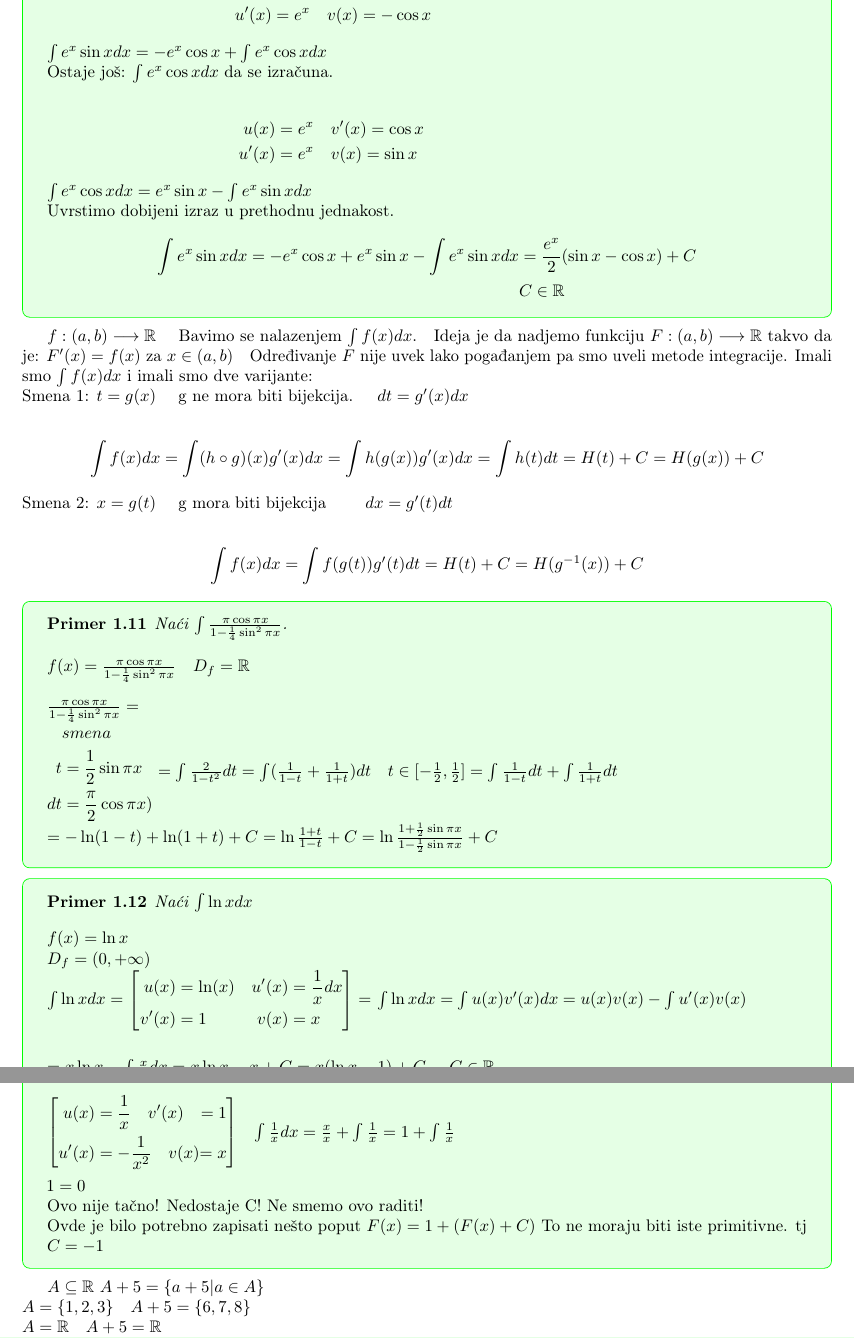
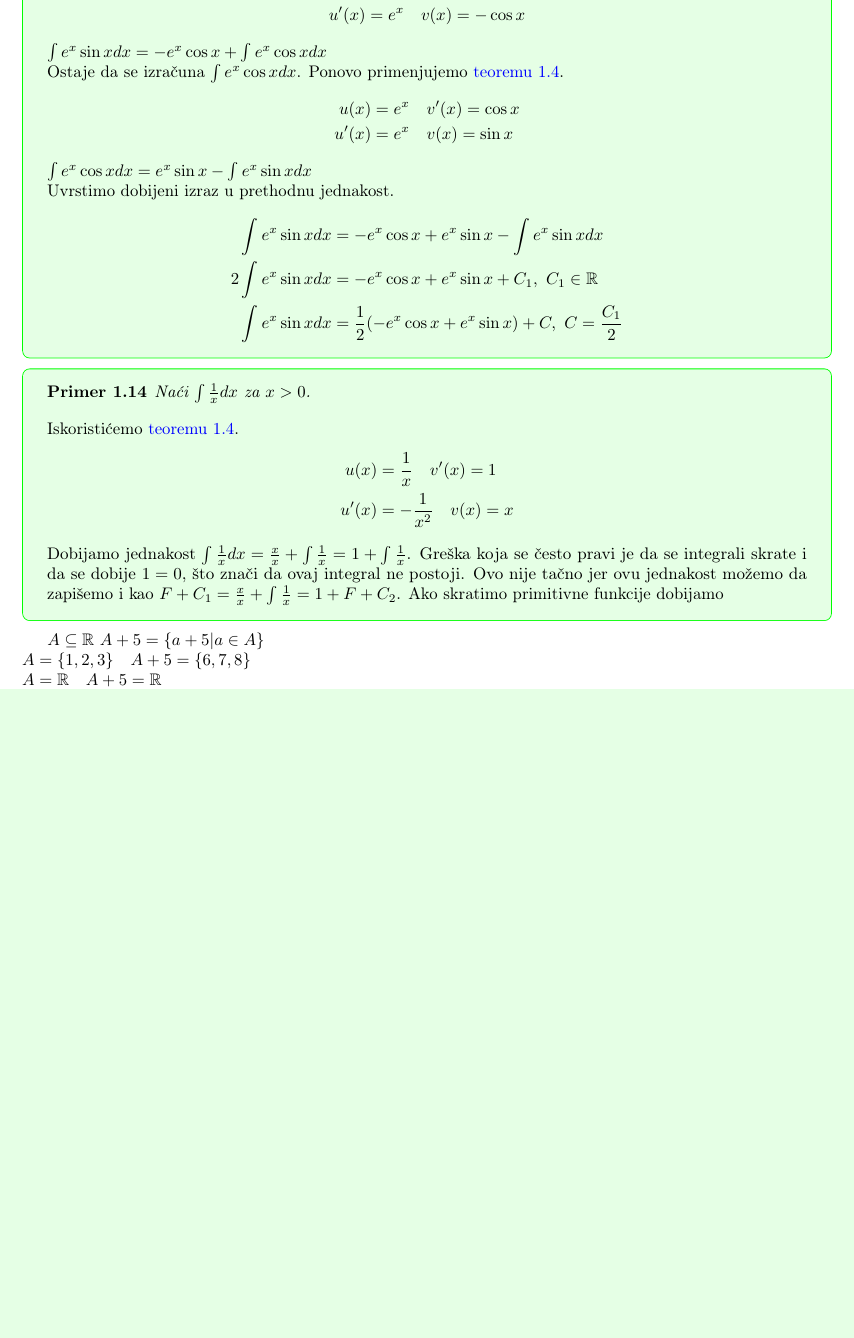
Before and after one commit to cvnpko/analiza_2_skripta, a LaTeX document (main.tex): two parts of pages 9 and 10 of 18 before the commit and part of page 9 of 18 after it, the two joined at a grey line, cut so that both start at the same text, the shorter picture padded with empty space. Compiled offline with pdfLaTeX.

Commit message:
Dodato 4. i 5. pitanje.

```diff
--- a/main.tex
+++ b/main.tex
@@ -474,7 +474,7 @@ gde su $C_1,\ C_2\in\mathbb{R}$, a $C=\lambda_1C_1+\lambda_2C_2$. Ovim završava
     \end{prim}
     Neka su $f(t) = \frac{1}{\sqrt{t}}$ i $g(x) = e^x+1$. Tada važi $F(t) = 2  \sqrt{t}$ i $g'(x) = e^x$.
     \begin{align*}
-        \int\frac{e^x}{\sqrt{e^x + 1}}dx & = \int f(g(x))dx = \int f(g(x))g'(x)dx
+        \int\frac{e^x}{\sqrt{e^x + 1}}dx & = \int f(g(x))e^xdx = \int f(g(x))g'(x)dx
         \\ & = F(g(x)) + C
         \\ & = 2 \sqrt{ e^x+1}
     \end{align*}
@@ -533,4 +548,3 @@ Sledi primer korišćenja \hyperref[teorema_1.3]{teoreme 1.3}.
     Izvod $g'(x) = a \cos{x}$ je definisan na celom domenu pa možemo da koristimo \hyperref[teorema_1.3]{teoremu 1.3}.
     Zbog preglednijeg zapisa, neka je $g^{-1}(x)=t$.
     \begin{align*}
-        \int  \sqrt{a^2 - x^2} dx & = \int f(x) dx=F(g^{-1}(x))+C =\int ((f\circ g) g')(t)dt = \int \sqrt{a^2 - a^2\sin^2(t)} a\cos(t) dt                            \\
@@ -588,73 +604,33 @@ Drugi smer dokaza je potpuno analogan.
     \begin{align*}
-        u(x) = e^x & \quad v'(x) = \sin x & \\ u'(x) = e^x &\quad v(x) = -\cos x
+        u(x) = e^x  & \quad v'(x) = \sin x \\
+        u'(x) = e^x & \quad v(x) = -\cos x
     \end{align*}
     $\int e^x\sin x dx = -e^x\cos x + \int e^x \cos xdx $\par
-    Ostaje još: $\int e^x\cos x dx$ da se izračuna.\par
+    Ostaje da se izračuna $\int e^x\cos x dx$. Ponovo primenjujemo \hyperref[teorema_1.4]{teoremu 1.4}.
     \begin{align*}
-        u(x) = e^x  & \quad v'(x) = \cos x & \\
+        u(x) = e^x  & \quad v'(x) = \cos x \\
         u'(x) = e^x & \quad v(x) = \sin x
     \end{align*}
     $\int e^x\cos x dx = e^x\sin x - \int e^x\sin x dx$\\
     Uvrstimo dobijeni izraz u prethodnu jednakost.
     \begin{align*}
-        \int e^x \sin x dx = -e^x\cos x + e^x \sin x - \int e^x \sin x dx
-         & = \frac{e^x}{2}(\sin x - \cos x) + C \\ & C \in \mathbb{R}
+        \int e^x \sin x dx  & = -e^x\cos x + e^x \sin x - \int e^x \sin x dx             \\
+        2\int e^x \sin x dx & = -e^x\cos x + e^x \sin x +C_1,\ C_1\in\mathbb{R}          \\
+        \int e^x \sin x dx  & = \frac{1}{2}(-e^x\cos x + e^x \sin x)+C,\ C=\frac{C_1}{2}
     \end{align*}
 \end{primbox}
 
-$f : (a, b) \longrightarrow \mathbb{R} \quad$ Bavimo se nalazenjem $\int f(x)dx$.\quad Ideja je da nadjemo funkciju $F:(a, b) \longrightarrow \mathbb{R}$ takvo da je:
-$F'(x) =f(x)$ za $x \in (a, b)$\quad
-Određivanje $F$ nije uvek lako pogađanjem pa smo uveli metode integracije.
-Imali smo $\int f(x)dx$ i imali smo dve varijante:\\
-Smena 1: $t = g(x)\quad$ g ne mora biti bijekcija. \quad
-$dt = g'(x)dx$\\
-\begin{align*}
-    \int f(x)dx  = \int (h \circ g)(x)g'(x)dx = \int h(g(x))g'(x)dx
-    = \int h(t)dt = H(t) + C = H(g(x)) + C
-\end{align*}
-Smena 2: $x = g(t)\quad$ g mora biti bijekcija \quad\quad
-$dx = g'(t)dt$\\
-\begin{align*}
-    \int f(x) dx = \int f(g(t))g'(t)dt = H(t) + C = H(g^{-1}(x)) + C
-\end{align*}
-
 \begin{primbox}
     \begin{prim}
-        Naći $\int\frac{\pi\cos \pi x}{1 - \frac{1}{4}\sin^2 \pi x}$.
+        Naći $\int \frac{1}{x} dx$ za $x > 0$.
     \end{prim}
-    $f(x) = \frac{\pi \cos \pi x}{1-\frac{1}{4}\sin^2 \pi x} \quad D_f = \mathbb{R}$\\
+    Iskoristićemo \hyperref[teorema_1.4]{teoremu 1.4}.
+    \begin{align*}
+        u(x)  & = \frac{1}{x}\quad v'(x)   = 1 \\
+        u'(x) & = -\frac{1}{x^2}\quad v(x) = x
+    \end{align*}
+    Dobijamo jednakost $\int \frac{1}{x} dx = \frac{x}{x} + \int \frac{1}{x} = 1+ \int\frac{1}{x}$. Greška koja se
+    često pravi je da se integrali skrate i da se dobije $1 = 0$, što znači da ovaj integral ne postoji.
+    Ovo nije tačno jer ovu jednakost možemo da zapišemo i kao $F+C_1 = \frac{x}{x} + \int \frac{1}{x} = 1+F+C_2$.
+    Ako skratimo primitivne funkcije dobijamo
 
-    $\frac{\pi \cos \pi x}{1 - \frac{1}{4}\sin ^2 \pi x} =$
-
-    $\begin{alignedat}{3}
-               & smena                      \\
-            t  & = \frac{1}{2}\sin \pi x    \\
-            dt & = \frac{\pi}{2} \cos\pi x)
-        \end{alignedat}$
-    $   = \int \frac{2}{1-t^2}dt
-        = \int (\frac{1}{1-t} + \frac{1}{1+t})dt\quad
-        t\in[-\frac{1}{2}, \frac{1}{2}]
-        = \int\frac{1}{1-t}dt + \int\frac{1}{1+t}dt \\
-        = -\ln(1-t) + \ln(1+t) + C = \ln\frac{1+t}{1-t}+C
-        = \ln\frac{1+\frac{1}{2}\sin \pi x}{1-\frac{1}{2}\sin\pi x} + C
-    $
-\end{primbox}
-\begin{primbox}
-    \begin{prim}
-        Naći $\int \ln x dx$
-    \end{prim}
-    $f(x) = \ln{x}$\\
-    $D_f = (0, +\infty)$\\
-    $\int \ln x dx =$
-    $\left [ \begin{alignedat}{2}
-                u(x)  & = \ln(x) & \quad u'(x) & =  \frac{1}{x}dx \\
-                v'(x) & = 1      & \quad v(x)  & = x
-            \end{alignedat}
-            \right ] =$
-    $\int \ln x dx
-        = \int u(x)v'(x) dx
-        = u(x)v(x) - \int u'(x)v(x)\\\\\\
-        = x\ln x - \int\frac{x}{x}dx
-        = x\ln x - x + C
-        = x(\ln x - 1) + C, \quad C \in \mathbb{R}$
-\end{primbox}
@@ -664,11 +637,3 @@ $dx = g'(t)dt$\\
-    \end{prim}
-    $\left [ \begin{alignedat}{2}
-                u(x)  & = \frac{1}{x}\quad v'(x)   & = 1 \\
-                u'(x) & = -\frac{1}{x^2}\quad v(x) & = x
-            \end{alignedat} \right ]$\quad
-    $\int \frac{1}{x} dx = \frac{x}{x} + \int \frac{1}{x} = 1+ \int\frac{1}{x}$\\\\
-    $1 = 0$\\ Ovo nije tačno! Nedostaje C! Ne smemo ovo raditi!
-    \\Ovde je bilo potrebno zapisati nešto poput $F(x) = 1 + (F(x) + C)$ To ne moraju biti iste primitivne. tj $C = -1$
 \end{primbox}
 
 $A \subseteq \mathbb{R}$ $A + 5 = \{a+5 | a \in A\}$\\
```
Also changed, not shown: main.pdf, main.tex (94 more changed lines), 3 other files. Lines whose indentation alone changed are shown as unchanged.
